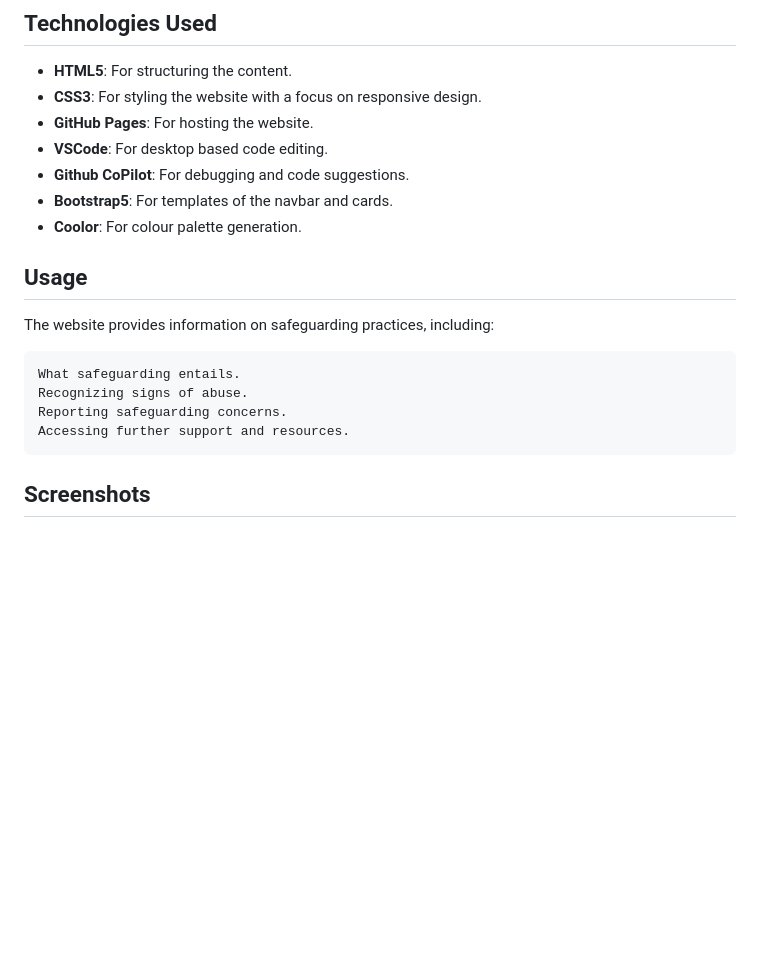
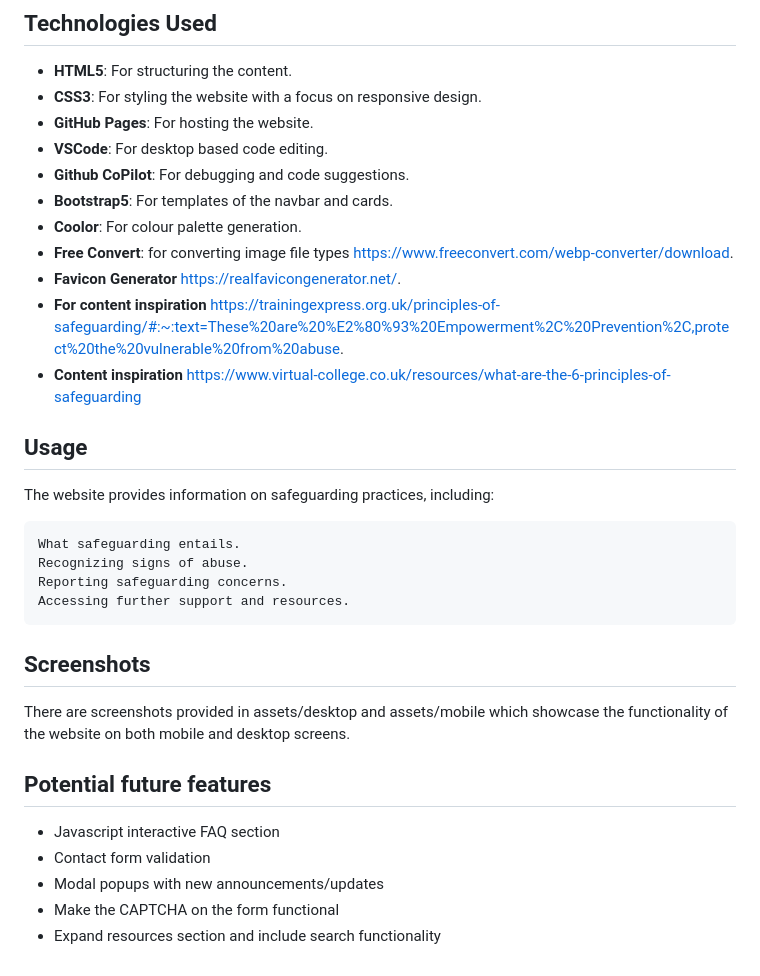
Before and after one commit to tbuchan1997/safeguarding-project, a Markdown page: README.md, the part around the change. Rendered like a GitHub page; blank space fills up the shorter version.

Commit message:
Update README.md
Include resource locations, screenshots and content inspiration

```diff
--- a/README.md
+++ b/README.md
@@ -156,6 +156,10 @@ The project is hosted at: [https://tbuchan1997.github.io/safeguarding-project/in
 - **Github CoPilot**: For debugging and code suggestions.
 - **Bootstrap5**: For templates of the navbar and cards.
 - **Coolor**: For colour palette generation.
+- **Free Convert**: for converting image file types https://www.freeconvert.com/webp-converter/download.
+- **Favicon Generator** https://realfavicongenerator.net/.
+- **For content inspiration** https://trainingexpress.org.uk/principles-of-safeguarding/#:~:text=These%20are%20%E2%80%93%20Empowerment%2C%20Prevention%2C,protect%20the%20vulnerable%20from%20abuse.
+- **Content inspiration** https://www.virtual-college.co.uk/resources/what-are-the-6-principles-of-safeguarding
 
 ## Usage
 
@@ -167,3 +171,13 @@ The website provides information on safeguarding practices, including:
     Accessing further support and resources.
 
 ## Screenshots
+
+There are screenshots provided in assets/desktop and assets/mobile which showcase the functionality of the website on both mobile and desktop screens.
+
+## Potential future features
+
+- Javascript interactive FAQ section
+- Contact form validation
+- Modal popups with new announcements/updates
+- Make the CAPTCHA on the form functional
+- Expand resources section and include search functionality
```
